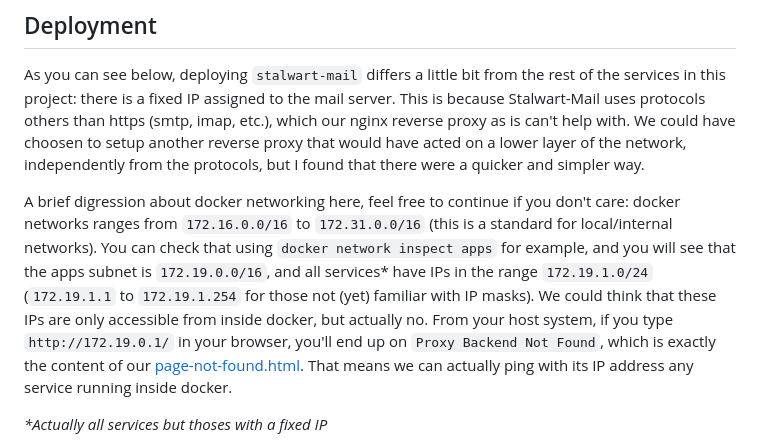
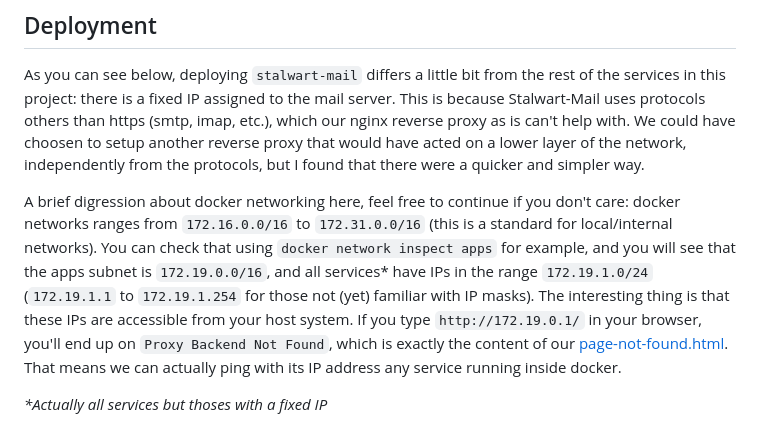
Before and after one commit to maximelehericy/nextcloud-docker-test-env, a Markdown page: apps/stalwart/README.md, the part around the change. GitHub-like rendering.

Commit message:
fixing a mistake about docker networking

```diff
--- a/apps/stalwart/README.md
+++ b/apps/stalwart/README.md
@@ -11,7 +11,7 @@ I wrote this README a while after setting Stalwart-mail up, feel free to ping me
 
 As you can see below, deploying `stalwart-mail` differs a little bit from the rest of the services in this project: there is a fixed IP assigned to the mail server. This is because Stalwart-Mail uses protocols others than https (smtp, imap, etc.), which our nginx reverse proxy as is can't help with. We could have choosen to setup another reverse proxy that would have acted on a lower layer of the network, independently from the protocols, but I found that there were a quicker and simpler way.
 
-A brief digression about docker networking here, feel free to continue if you don't care: docker networks ranges from `172.16.0.0/16` to `172.31.0.0/16` (this is a standard for local/internal networks). You can check that using `docker network inspect apps` for example, and you will see that the apps subnet is `172.19.0.0/16`, and all services* have IPs in the range `172.19.1.0/24` (`172.19.1.1` to `172.19.1.254` for those not (yet) familiar with IP masks). We could think that these IPs are only accessible from inside docker, but actually no. From your host system, if you type `http://172.19.0.1/` in your browser, you'll end up on `Proxy Backend Not Found`, which is exactly the content of our [page-not-found.html](../reverseproxy/page-not-found.html). That means we can actually ping with its IP address any service running inside docker.
+A brief digression about docker networking here, feel free to continue if you don't care: docker networks ranges from `172.16.0.0/16` to `172.31.0.0/16` (this is a standard for local/internal networks). You can check that using `docker network inspect apps` for example, and you will see that the apps subnet is `172.19.0.0/16`, and all services* have IPs in the range `172.19.1.0/24` (`172.19.1.1` to `172.19.1.254` for those not (yet) familiar with IP masks). The interesting thing is that these IPs are accessible from your host system. If you type `http://172.19.0.1/` in your browser, you'll end up on `Proxy Backend Not Found`, which is exactly the content of our [page-not-found.html](../reverseproxy/page-not-found.html). That means we can actually ping with its IP address any service running inside docker.
 
 _*Actually all services but thoses with a fixed IP_
 
```
